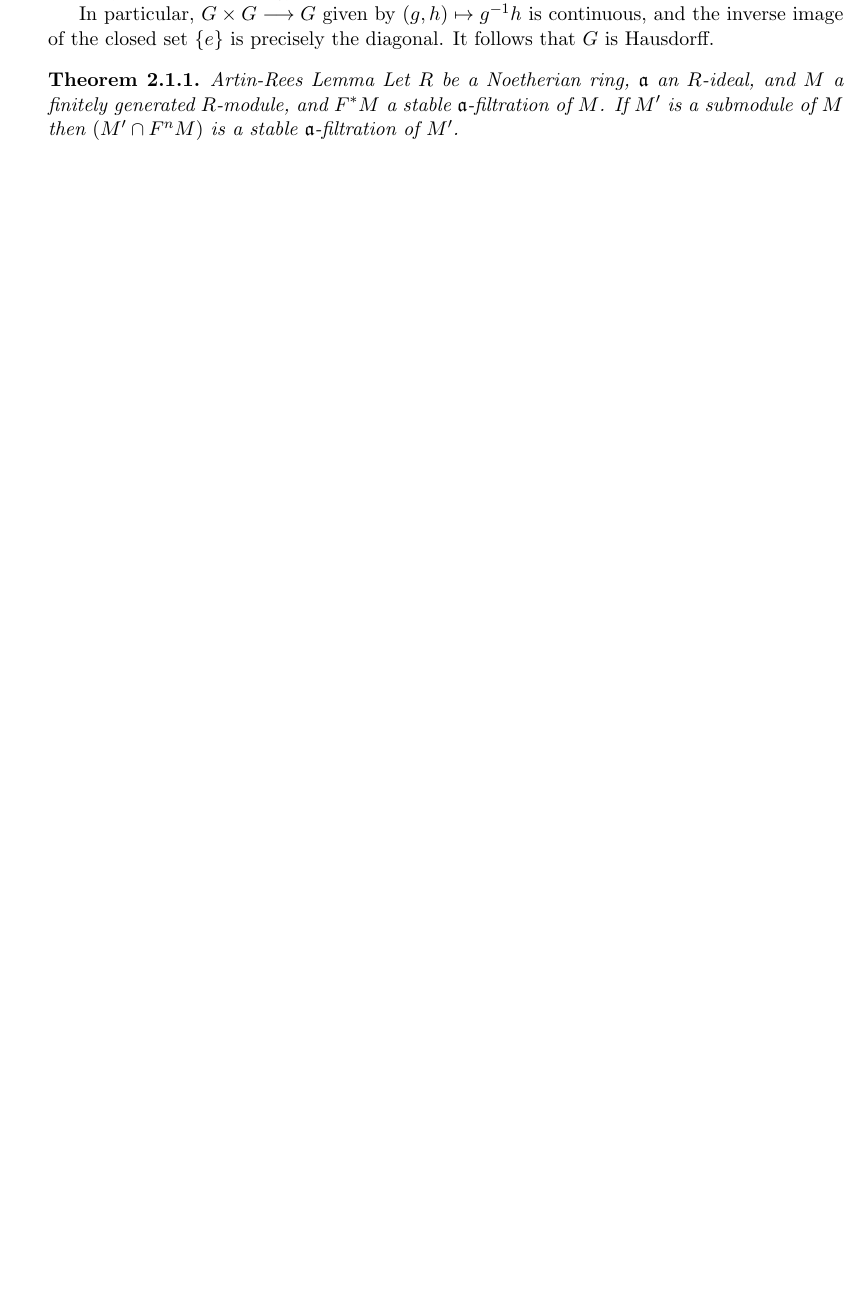
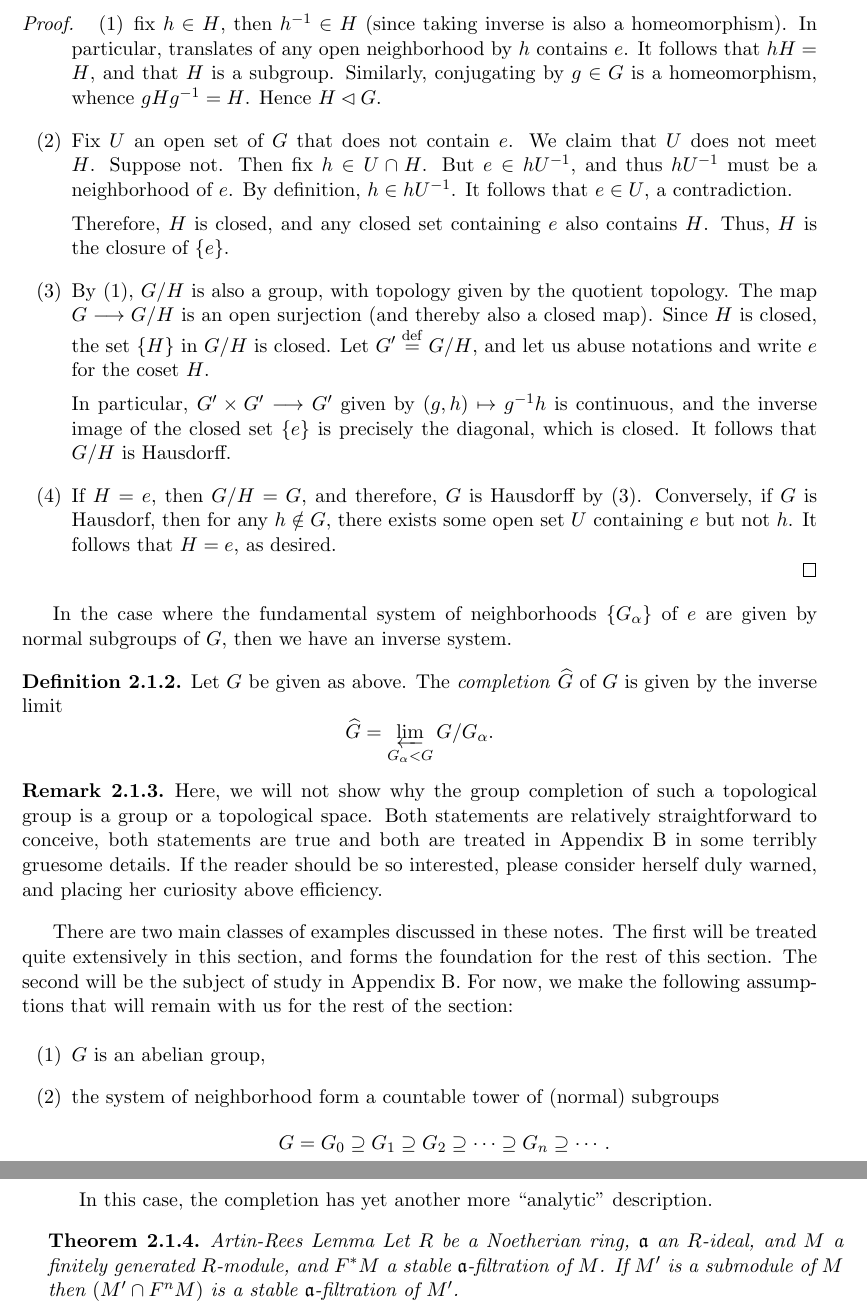
Before and after one commit to ichinco/math_notes, a LaTeX thesis (etale/etale.tex, which reads etale/hensel/completion.tex, macros.tex): part of page 15 of 21 before the commit and two parts of pages 16 and 17 of 23 after it, the two joined at a grey line, cut at the place of the change, the shorter picture padded with empty space. Compiled offline with pdfLaTeX.

Commit message:
updated macro, added completion file, added Borceaux to the biblio

```diff
--- a/etale/hensel/completion.tex
+++ b/etale/hensel/completion.tex
@@ -23,9 +28,5 @@ maps of topological space
 satisfying the axioms for composition and inverse.} In particular,
 since translates by elements of $g$ is a homeomorphism, the
 neighborhoods of the identity $e$ uniquely define the topology on
-$G$.
+$G$. Immediately, we have the following useful result:
 
-In particular,
-$G \times G \to G$ given by $(g, h) \mapsto g^{-1}h$ is
-continuous, and the inverse image of the closed set $\{e\}$ is
-precisely the diagonal. It follows that $G$ is Hausdorff.
@@ -32,9 +49,84 @@ precisely the diagonal. It follows that $G$ is Hausdorff.
+\begin{proof}
+\begin{enumerate}
+\item fix $h \in H$, then $h^{-1} \in H$ (since taking inverse is
+also a homeomorphism). In particular, translates of any open
+neighborhood by $h$ contains $e$. It follows that $hH = H$, and
+that $H$ is a subgroup. Similarly, conjugating by $g \in G$ is a
+homeomorphism, whence $gHg^{-1} = H$. Hence $H \nsubg G$.
+
+\item Fix $U$ an open set of $G$ that does not contain $e$. We
+claim that $U$ does not meet $H$. Suppose not. Then fix $h \in U
+\cap H$. But $e \in hU^{-1}$, and thus $hU^{-1}$ must be a
+neighborhood of $e$. By definition, $h \in hU^{-1}$. It follows
+that $e \in U$, a contradiction.
+
+Therefore, $H$ is closed, and any closed set containing $e$
+also contains $H$. Thus, $H$ is the closure of $\{e\}$.
+
+\item By (1), $G/H$ is also a group, with topology given by the
+quotient topology. The map $G \to G/H$ is an open surjection (and
+thereby also a closed map). Since $H$ is closed, the set $\{H\}$
+in $G/H$ is closed. Let $G' \defeq G/H$, and let us abuse
+notations and write $e$ for the coset $H$.
+
+In particular, $G' \times G' \to G'$ given by $(g, h) \mapsto
+g^{-1}h$ is continuous, and the inverse image of the closed set
+$\{e\}$ is precisely the diagonal, which is closed. It follows
+that $G/H$ is Hausdorff.
+
+\item If $H = e$, then $G/H = G$, and therefore, $G$ is Hausdorff
+by (3). Conversely, if $G$ is Hausdorf, then for any $h \notin G$,
+there exists some open set $U$ containing $e$ but not $h$. It
+follows that $H = e$, as desired.
+\end{enumerate}
+\end{proof}
+
+In the case where the fundamental system of neighborhoods
+$\{G_\alpha\}$ of $e$ are given by normal subgroups of $G$, then
+we have an inverse system.
+
+\begin{defn}
+Let $G$ be given as above. The \DEF{group completion}{completion}
+$\Complete{G}$ of $G$ is given by the inverse limit
+\[
+\Complete{G} = \varprojlim_{G_\alpha \subg G} G/G_\alpha.
+\]
+\end{defn}
+
+\begin{rmk}
+Here, we will not show why the group completion of such a
+topological group is a group or a topological space. Both
+statements are relatively straightforward to conceive, both
+statements are true and both are treated in Appendix
+\ref{appendix:profinite} in some terribly gruesome details. If
+the reader should be so interested, please consider herself
+duly warned, and placing her curiosity above efficiency.
+\end{rmk}
+
+There are two main classes of examples discussed in these notes.
+The first will be treated quite extensively in this section, and
+forms the foundation for the rest of this section. The second will
+be the subject of study in Appendix \ref{appendix:profinite}. For
+now, we make the following assumptions that will remain with us
+for the rest of the section:
+
+\begin{enumerate}
+\item $G$ is an abelian group,
+
+\item the system of neighborhood form a countable tower of (normal)
+subgroups
+\[
+G = G_0 \supseteq G_1 \supseteq G_2 \supseteq \cdots \supseteq G_n
+\supseteq \cdots.
+\]
+\end{enumerate}
+
+In this case, the completion has yet another more ``analytic''
+description.
 
 \begin{thm}{Artin-Rees Lemma}\label{thm:artin_rees_lemma}
 Let $R$ be a Noetherian ring, $\ideal{a}$ an $R$-ideal, and $M$ a
 finitely generated $R$-module, and $F^*M$ a stable
 $\ideal{a}$-filtration of $M$. If $M'$ is a submodule of $M$ then
 $(M' \cap F^nM)$ is a stable $\ideal{a}$-filtration of $M'$.
-
-
 \end{thm}
--- a/macros.tex
+++ b/macros.tex
@@ -15,6 +15,8 @@
 % Rings: R, S
 % Ideals: \mathfrak{p}, \mathfrak{q}
 % Integers: i, j, k, l, m, n
+
+\usepackage{latexsym}
 
 % extending latex
 \newcommand{\longhookrightarrow}{
@@ -52,6 +54,14 @@
 % phrases that are often written but should not
 % have to be
 \newcommand{\WLOG}{without loss of generality}
+
+% general operations in mathematics
+\newcommand{\Complete}[1]{\widehat{#1}}
+
+% group
+\newcommand{\subg}{<}
+\newcommand{\nsubg}{\lhd}
+\newcommand{\nsubgeq}{\unlhd}
 
 % rings, ideals
 \newcommand{\ideal}[1]{\mathfrak{#1}}
```
Also changed, not shown: etale/biblio.tex (+6 -0 lines), etale/hensel/completion.tex (47 more changed lines).
